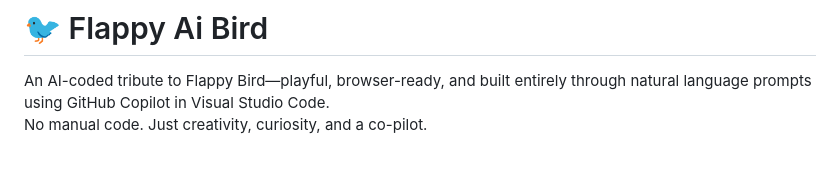
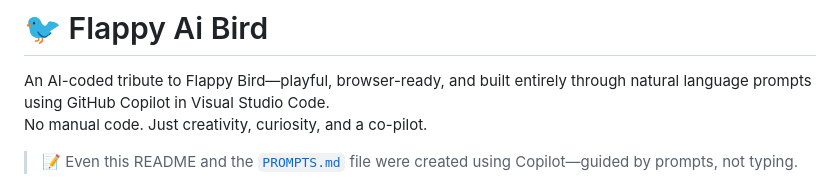
Before and after one commit to code20/flappy-ai-bird, a Markdown page: README.md, the part around the change. Drawn GitHub-style; blank space fills up the shorter version.

```diff
--- a/README.md
+++ b/README.md
@@ -2,6 +2,8 @@
 
 An AI-coded tribute to Flappy Bird—playful, browser-ready, and built entirely through natural language prompts using GitHub Copilot in Visual Studio Code.
 No manual code. Just creativity, curiosity, and a co-pilot.
+
+> 📝 Even this README and the [`PROMPTS.md`](docs/PROMPTS.md) file were created using Copilot—guided by prompts, not typing.
 
 ![Screenshot of Flappy Ai Bird gameplay showing bird, pipes, and score](assets/screenshot.jpg)
 
```
